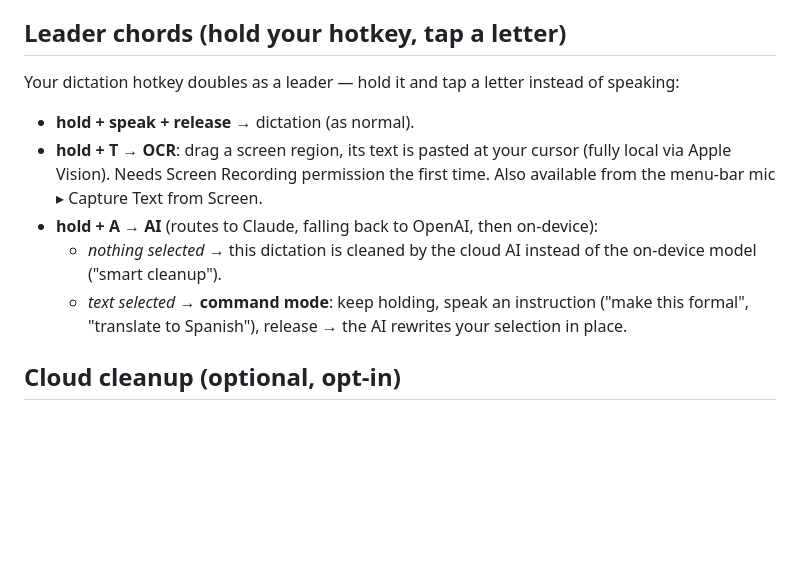
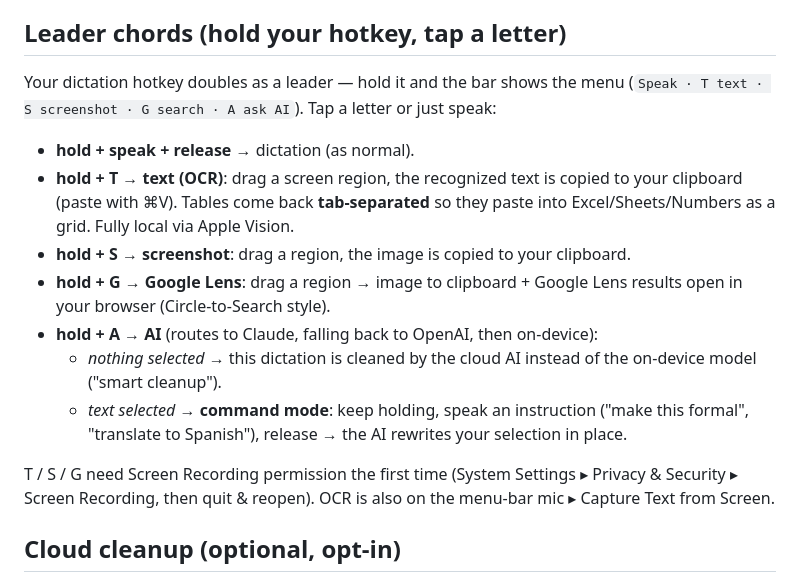
Before and after one commit to BadassHomesteader/grc-power-tools, a Markdown page: README.md, the part around the change. Rendered like a GitHub page; blank space fills up the shorter version.

Commit message:
README: document S/G leaders and table-aware OCR

```diff
--- a/README.md
+++ b/README.md
@@ -92,13 +92,17 @@ History, dictionary, and logs live in the same folder. Delete the folder to rese
 
 ## Leader chords (hold your hotkey, tap a letter)
 
-Your dictation hotkey doubles as a leader — hold it and tap a letter instead of speaking:
+Your dictation hotkey doubles as a leader — hold it and the bar shows the menu (`Speak · T text · S screenshot · G search · A ask AI`). Tap a letter or just speak:
 
 - **hold + speak + release** → dictation (as normal).
-- **hold + T** → **OCR**: drag a screen region, its text is pasted at your cursor (fully local via Apple Vision). Needs Screen Recording permission the first time. Also available from the menu-bar mic ▸ Capture Text from Screen.
+- **hold + T** → **text (OCR)**: drag a screen region, the recognized text is copied to your clipboard (paste with ⌘V). Tables come back **tab-separated** so they paste into Excel/Sheets/Numbers as a grid. Fully local via Apple Vision.
+- **hold + S** → **screenshot**: drag a region, the image is copied to your clipboard.
+- **hold + G** → **Google Lens**: drag a region → image to clipboard + Google Lens results open in your browser (Circle-to-Search style).
 - **hold + A** → **AI** (routes to Claude, falling back to OpenAI, then on-device):
   - *nothing selected* → this dictation is cleaned by the cloud AI instead of the on-device model ("smart cleanup").
   - *text selected* → **command mode**: keep holding, speak an instruction ("make this formal", "translate to Spanish"), release → the AI rewrites your selection in place.
+
+T / S / G need Screen Recording permission the first time (System Settings ▸ Privacy & Security ▸ Screen Recording, then quit & reopen). OCR is also on the menu-bar mic ▸ Capture Text from Screen.
 
 
 ## Cloud cleanup (optional, opt-in)
```
